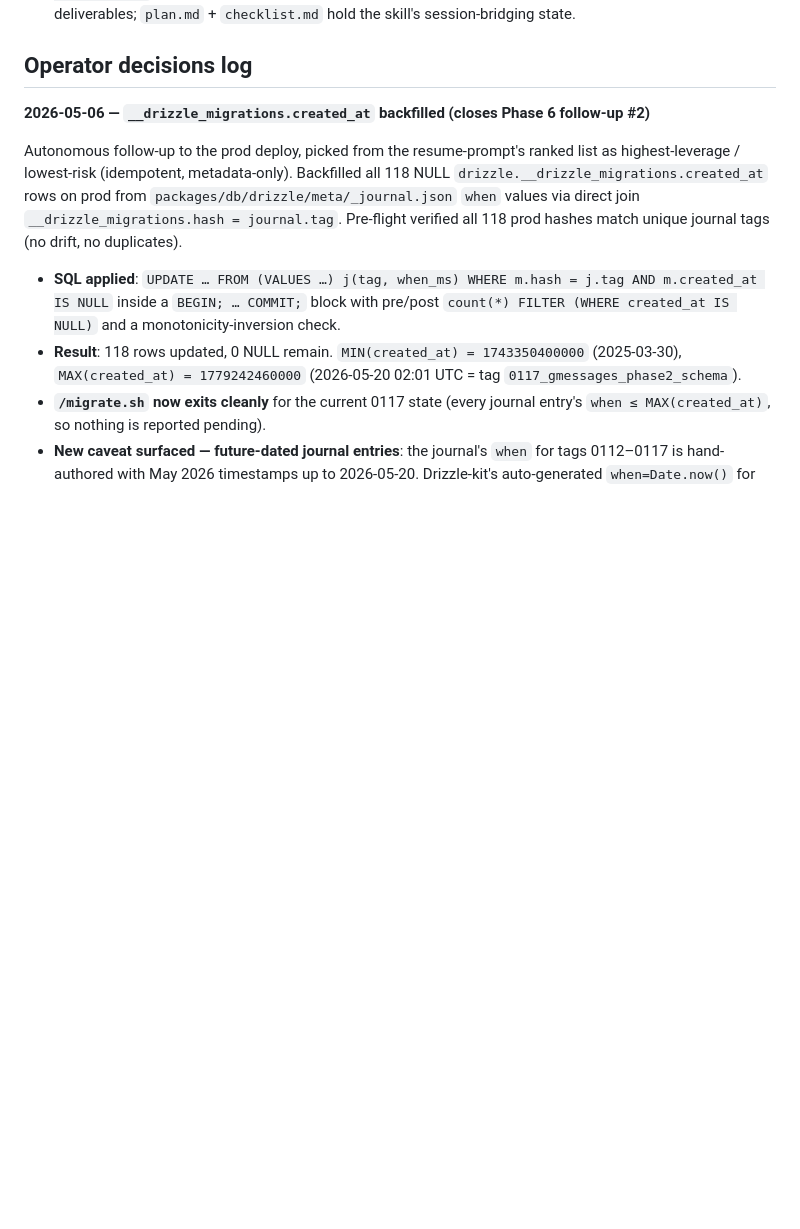
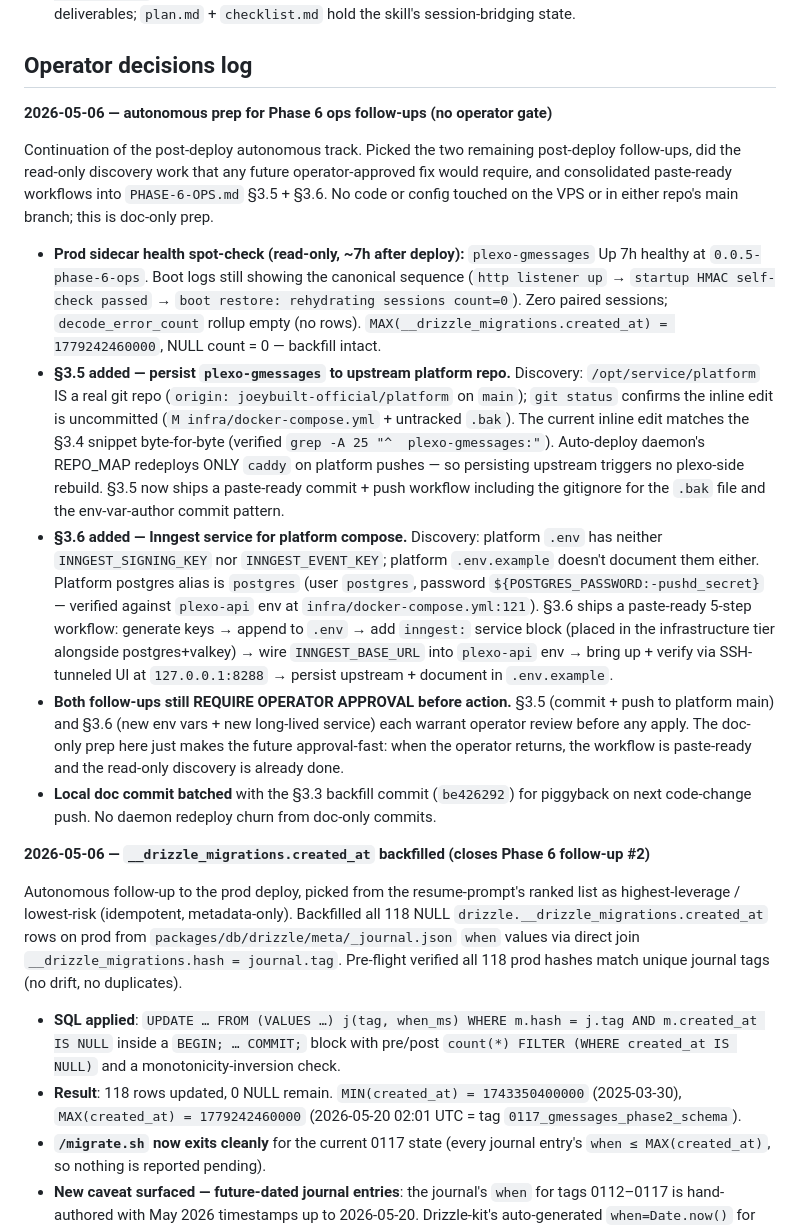
Before and after one commit to joeybuilt-official/plexo, a Markdown page: PLEXO-GMESSAGES-PROGRESS.md, the part around the change. Drawn GitHub-style; blank space fills up the shorter version.

Commit message:
docs(plexo/gmessages): autonomous prep for Phase 6 ops follow-ups (§3.5 + §3.6)
PHASE-6-OPS §3.5 — paste-ready workflow to persist plexo-gmessages
service definition to upstream joeybuilt-official/platform repo.
Discovery on the VPS confirmed /opt/service/platform IS a real
git repo on main; the inline edit matches the §3.4 snippet
byte-for-byte; auto-deploy daemon redeploys only caddy on platform
pushes so persisting upstream triggers no plexo rebuild churn.

PHASE-6-OPS §3.6 — paste-ready 5-step workflow to add Inngest service
to platform compose (generate keys → append to .env → service block in
infra tier → plexo-api env wiring → bring up + verify via SSH-tunneled
UI). Discovery confirmed platform .env + .env.example are missing both
INNGEST_SIGNING_KEY and INNGEST_EVENT_KEY; postgres URI verified
against plexo-api env block (postgres alias, postgres user).

Both follow-ups still REQUIRE OPERATOR APPROVAL before any apply
(§3.5: push to platform main; §3.6: new env vars + new long-lived
service). The prep here just makes the future approval-fast.

PROGRESS.md decisions log updated with the autonomous-prep entry +
read-only prod sidecar health spot-check (Up 7h healthy at
0.0.5-phase-6-ops, drizzle backfill intact, zero paired sessions).

checklist.md updated to point each remaining follow-up at its
paste-ready PHASE-6-OPS section.

No code or config touched on the VPS or in either repo's main.
Doc-only — leave local + piggyback on next code-change push.

Co-Authored-By: Claude Opus 4.7 (1M context) <noreply@anthropic.com>

```diff
--- a/PLEXO-GMESSAGES-PROGRESS.md
+++ b/PLEXO-GMESSAGES-PROGRESS.md
@@ -45,6 +45,16 @@
 - The phased-plan skill files (`plan.md`, `checklist.md`, `adr/`) and the build prompt files (`PLEXO-GMESSAGES-PHASE-N-*.md`) are kept in parallel — no deduplication. Per-phase docs hold the build prompt's required deliverables; `plan.md` + `checklist.md` hold the skill's session-bridging state.
 
 ## Operator decisions log
+
+**2026-05-06 — autonomous prep for Phase 6 ops follow-ups (no operator gate)**
+
+Continuation of the post-deploy autonomous track. Picked the two remaining post-deploy follow-ups, did the read-only discovery work that any future operator-approved fix would require, and consolidated paste-ready workflows into `PHASE-6-OPS.md` §3.5 + §3.6. No code or config touched on the VPS or in either repo's main branch; this is doc-only prep.
+
+- **Prod sidecar health spot-check (read-only, ~7h after deploy):** `plexo-gmessages` Up 7h healthy at `0.0.5-phase-6-ops`. Boot logs still showing the canonical sequence (`http listener up` → `startup HMAC self-check passed` → `boot restore: rehydrating sessions count=0`). Zero paired sessions; `decode_error_count` rollup empty (no rows). `MAX(__drizzle_migrations.created_at) = 1779242460000`, NULL count = 0 — backfill intact.
+- **§3.5 added — persist `plexo-gmessages` to upstream platform repo.** Discovery: `/opt/service/platform` IS a real git repo (`origin: joeybuilt-official/platform` on `main`); `git status` confirms the inline edit is uncommitted (`M infra/docker-compose.yml` + untracked `.bak`). The current inline edit matches the §3.4 snippet byte-for-byte (verified `grep -A 25 "^  plexo-gmessages:"`). Auto-deploy daemon's REPO_MAP redeploys ONLY `caddy` on platform pushes — so persisting upstream triggers no plexo-side rebuild. §3.5 now ships a paste-ready commit + push workflow including the gitignore for the `.bak` file and the env-var-author commit pattern.
+- **§3.6 added — Inngest service for platform compose.** Discovery: platform `.env` has neither `INNGEST_SIGNING_KEY` nor `INNGEST_EVENT_KEY`; platform `.env.example` doesn't document them either. Platform postgres alias is `postgres` (user `postgres`, password `${POSTGRES_PASSWORD:-pushd_secret}` — verified against `plexo-api` env at `infra/docker-compose.yml:121`). §3.6 ships a paste-ready 5-step workflow: generate keys → append to `.env` → add `inngest:` service block (placed in the infrastructure tier alongside postgres+valkey) → wire `INNGEST_BASE_URL` into `plexo-api` env → bring up + verify via SSH-tunneled UI at `127.0.0.1:8288` → persist upstream + document in `.env.example`.
+- **Both follow-ups still REQUIRE OPERATOR APPROVAL before action.** §3.5 (commit + push to platform main) and §3.6 (new env vars + new long-lived service) each warrant operator review before any apply. The doc-only prep here just makes the future approval-fast: when the operator returns, the workflow is paste-ready and the read-only discovery is already done.
+- **Local doc commit batched** with the §3.3 backfill commit (`be426292`) for piggyback on next code-change push. No daemon redeploy churn from doc-only commits.
 
 **2026-05-06 — `__drizzle_migrations.created_at` backfilled (closes Phase 6 follow-up #2)**
 
```
